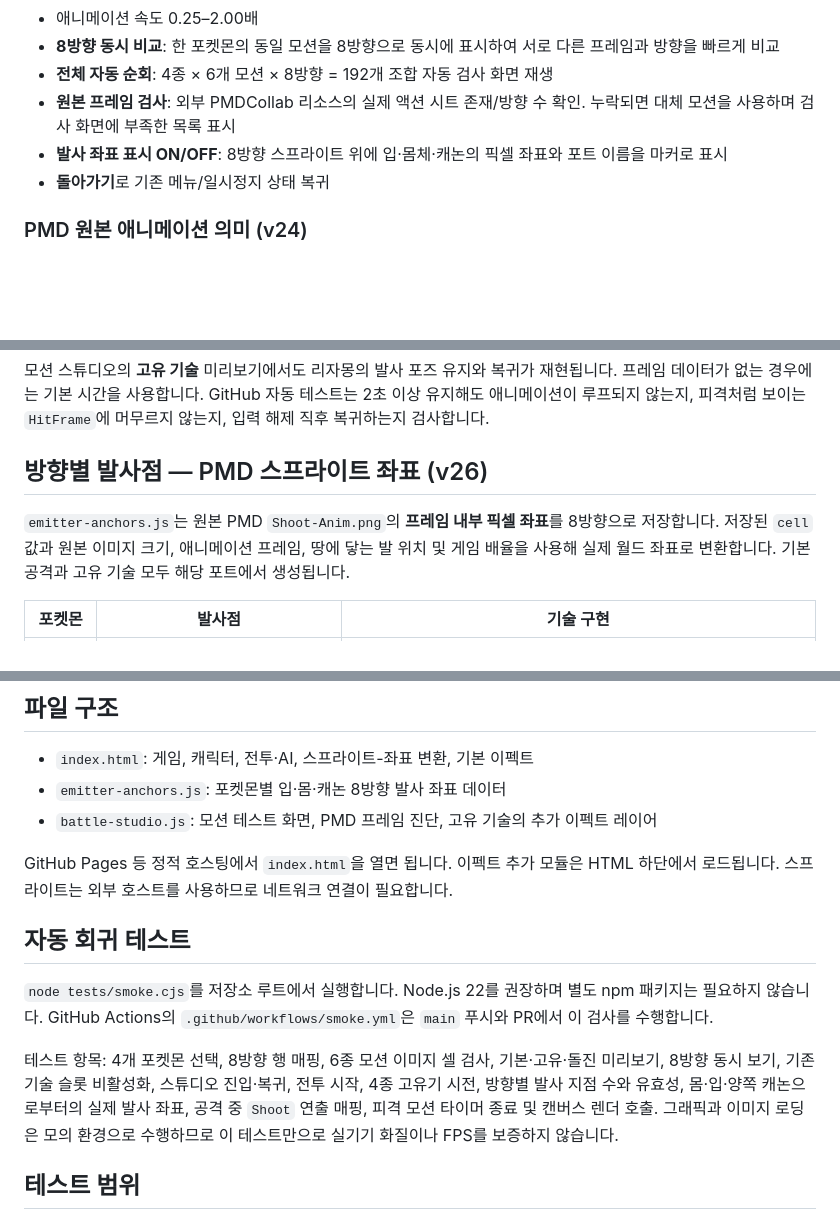
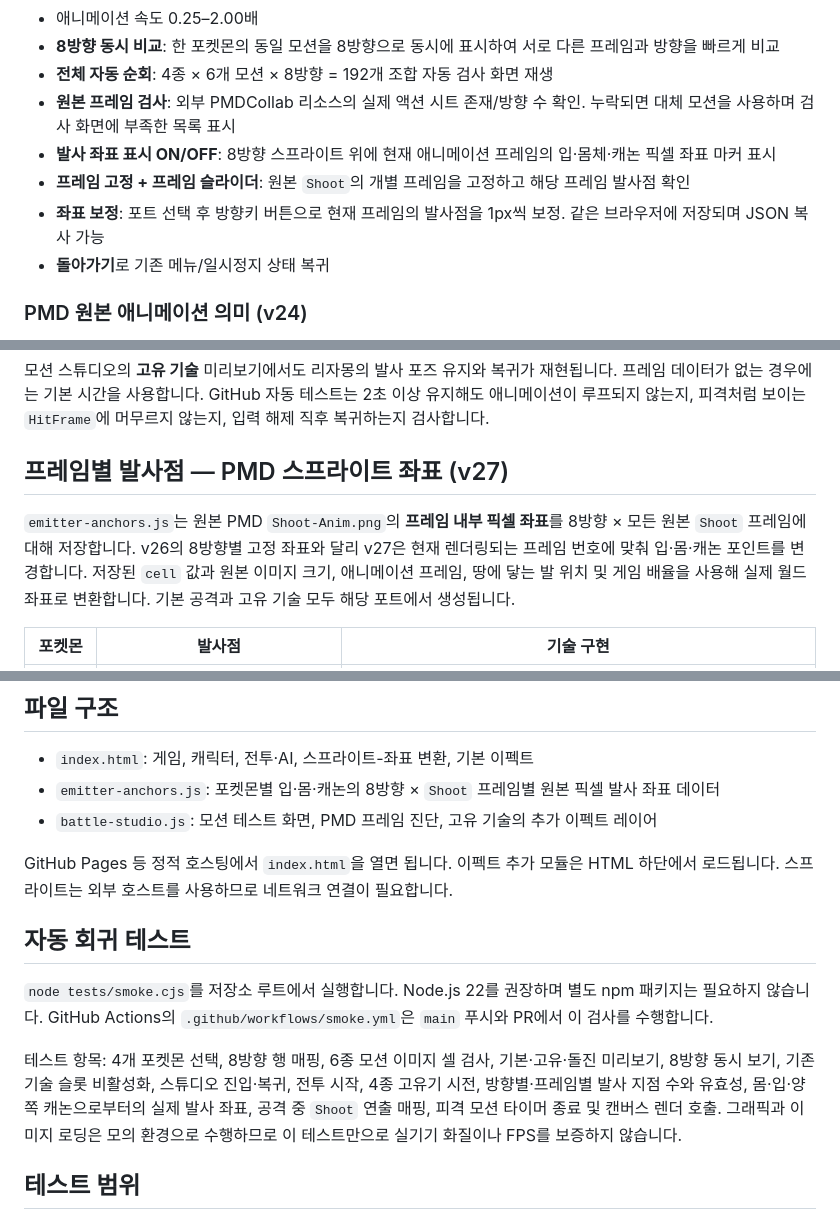
Before and after one commit to hbkim1101/Pokemon-, a Markdown page: README.md, 3 parts joined by grey strips. Rendered like a GitHub page; blank space fills up the shorter version.

Commit message:
Document frame-specific sprite emitters, pixel calibration, and original-PNG proximity validation v27

```diff
--- a/README.md
+++ b/README.md
@@ -27,7 +27,9 @@
 - **8방향 동시 비교**: 한 포켓몬의 동일 모션을 8방향으로 동시에 표시하여 서로 다른 프레임과 방향을 빠르게 비교
 - **전체 자동 순회**: 4종 × 6개 모션 × 8방향 = 192개 조합 자동 검사 화면 재생
 - **원본 프레임 검사**: 외부 PMDCollab 리소스의 실제 액션 시트 존재/방향 수 확인. 누락되면 대체 모션을 사용하며 검사 화면에 부족한 목록 표시
-- **발사 좌표 표시 ON/OFF**: 8방향 스프라이트 위에 입·몸체·캐논의 픽셀 좌표와 포트 이름을 마커로 표시
+- **발사 좌표 표시 ON/OFF**: 8방향 스프라이트 위에 현재 애니메이션 프레임의 입·몸체·캐논 픽셀 좌표 마커 표시
+- **프레임 고정 + 프레임 슬라이더**: 원본 `Shoot`의 개별 프레임을 고정하고 해당 프레임 발사점 확인
+- **좌표 보정**: 포트 선택 후 방향키 버튼으로 현재 프레임의 발사점을 1px씩 보정. 같은 브라우저에 저장되며 JSON 복사 가능
 - **돌아가기**로 기존 메뉴/일시정지 상태 복귀
 
 ### PMD 원본 애니메이션 의미 (v24)
@@ -42,9 +44,9 @@ PMDCollab 원본 시트를 직접 비교하여 `Shoot`(전기를 방출하거나
 
 모션 스튜디오의 **고유 기술** 미리보기에서도 리자몽의 발사 포즈 유지와 복귀가 재현됩니다. 프레임 데이터가 없는 경우에는 기본 시간을 사용합니다. GitHub 자동 테스트는 2초 이상 유지해도 애니메이션이 루프되지 않는지, 피격처럼 보이는 `HitFrame`에 머무르지 않는지, 입력 해제 직후 복귀하는지 검사합니다.
 
-## 방향별 발사점 — PMD 스프라이트 좌표 (v26)
+## 프레임별 발사점 — PMD 스프라이트 좌표 (v27)
 
-`emitter-anchors.js`는 원본 PMD `Shoot-Anim.png`의 **프레임 내부 픽셀 좌표**를 8방향으로 저장합니다. 저장된 `cell` 값과 원본 이미지 크기, 애니메이션 프레임, 땅에 닿는 발 위치 및 게임 배율을 사용해 실제 월드 좌표로 변환합니다. 기본 공격과 고유 기술 모두 해당 포트에서 생성됩니다.
+`emitter-anchors.js`는 원본 PMD `Shoot-Anim.png`의 **프레임 내부 픽셀 좌표**를 8방향 × 모든 원본 `Shoot` 프레임에 대해 저장합니다. v26의 8방향별 고정 좌표와 달리 v27은 현재 렌더링되는 프레임 번호에 맞춰 입·몸·캐논 포인트를 변경합니다. 저장된 `cell` 값과 원본 이미지 크기, 애니메이션 프레임, 땅에 닿는 발 위치 및 게임 배율을 사용해 실제 월드 좌표로 변환합니다. 기본 공격과 고유 기술 모두 해당 포트에서 생성됩니다.
 
 | 포켓몬 | 발사점 | 기술 구현 |
 |---|---|---|
@@ -71,7 +73,7 @@ PMDCollab 원본 시트를 직접 비교하여 `Shoot`(전기를 방출하거나
 ## 파일 구조
 
 - `index.html`: 게임, 캐릭터, 전투·AI, 스프라이트-좌표 변환, 기본 이펙트
-- `emitter-anchors.js`: 포켓몬별 입·몸·캐논 8방향 발사 좌표 데이터
+- `emitter-anchors.js`: 포켓몬별 입·몸·캐논의 8방향 × `Shoot` 프레임별 원본 픽셀 발사 좌표 데이터
 - `battle-studio.js`: 모션 테스트 화면, PMD 프레임 진단, 고유 기술의 추가 이펙트 레이어
 
 GitHub Pages 등 정적 호스팅에서 `index.html`을 열면 됩니다. 이펙트 추가 모듈은 HTML 하단에서 로드됩니다. 스프라이트는 외부 호스트를 사용하므로 네트워크 연결이 필요합니다.
@@ -80,7 +82,7 @@ GitHub Pages 등 정적 호스팅에서 `index.html`을 열면 됩니다. 이펙
 
 `node tests/smoke.cjs`를 저장소 루트에서 실행합니다. Node.js 22를 권장하며 별도 npm 패키지는 필요하지 않습니다. GitHub Actions의 `.github/workflows/smoke.yml`은 `main` 푸시와 PR에서 이 검사를 수행합니다.
 
-테스트 항목: 4개 포켓몬 선택, 8방향 행 매핑, 6종 모션 이미지 셀 검사, 기본·고유·돌진 미리보기, 8방향 동시 보기, 기존 기술 슬롯 비활성화, 스튜디오 진입·복귀, 전투 시작, 4종 고유기 시전, 방향별 발사 지점 수와 유효성, 몸·입·양쪽 캐논으로부터의 실제 발사 좌표, 공격 중 `Shoot` 연출 매핑, 피격 모션 타이머 종료 및 캔버스 렌더 호출. 그래픽과 이미지 로딩은 모의 환경으로 수행하므로 이 테스트만으로 실기기 화질이나 FPS를 보증하지 않습니다.
+테스트 항목: 4개 포켓몬 선택, 8방향 행 매핑, 6종 모션 이미지 셀 검사, 기본·고유·돌진 미리보기, 8방향 동시 보기, 기존 기술 슬롯 비활성화, 스튜디오 진입·복귀, 전투 시작, 4종 고유기 시전, 방향별·프레임별 발사 지점 수와 유효성, 몸·입·양쪽 캐논으로부터의 실제 발사 좌표, 공격 중 `Shoot` 연출 매핑, 피격 모션 타이머 종료 및 캔버스 렌더 호출. 그래픽과 이미지 로딩은 모의 환경으로 수행하므로 이 테스트만으로 실기기 화질이나 FPS를 보증하지 않습니다.
 
 ## 테스트 범위
 
```
Also changed, not shown: other parts of README.md (+2 -2 lines).
